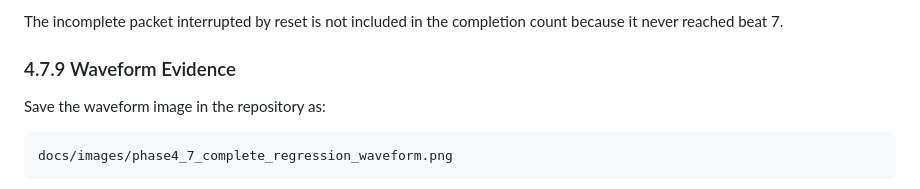
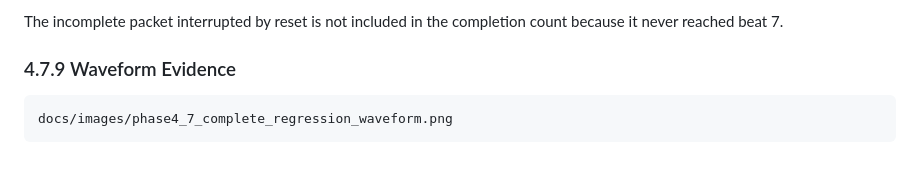
Before and after one commit to Sohs435/PYNQ-Z2-FPGA-HFT-Pipeline, a Markdown page: docs/phase4_fpga_packet_parser.md, the part around the change. GitHub-like rendering; blank space fills up the shorter version.

````diff
--- a/docs/phase4_fpga_packet_parser.md
+++ b/docs/phase4_fpga_packet_parser.md
@@ -1750,8 +1750,6 @@ The incomplete packet interrupted by reset is not included in the completion cou
 
 ### 4.7.9 Waveform Evidence
 
-Save the waveform image in the repository as:
-
 ```text
 docs/images/phase4_7_complete_regression_waveform.png
 ```
````
